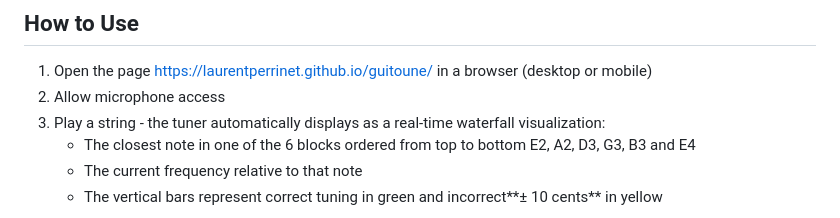
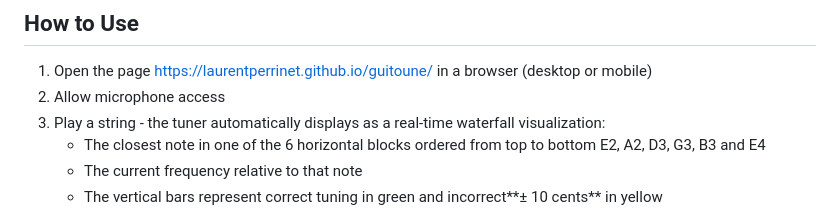
Before and after one commit to laurentperrinet/guitoune, a Markdown page: README.md, the part around the change. Drawn GitHub-style.

Commit message:
Update README block description - clarify orientation
Change wording to indicate the blocks are horizontal, matching the tuner’s visual layout.

```diff
--- a/README.md
+++ b/README.md
@@ -15,7 +15,7 @@ Why need an app when you can do it online?
 1. Open the page https://laurentperrinet.github.io/guitoune/ in a browser (desktop or mobile)
 2. Allow microphone access
 3. Play a string - the tuner automatically displays as a real-time waterfall visualization:
-   - The closest note in one of the 6 blocks ordered from top to bottom E2, A2, D3, G3, B3 and E4
+   - The closest note in one of the 6 horizontal blocks ordered from top to bottom E2, A2, D3, G3, B3 and E4
    - The current frequency relative to that note
    - The vertical bars represent correct tuning in green and incorrect**± 10 cents** in yellow
 
```
